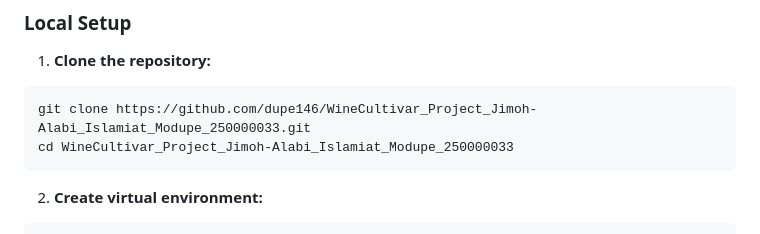
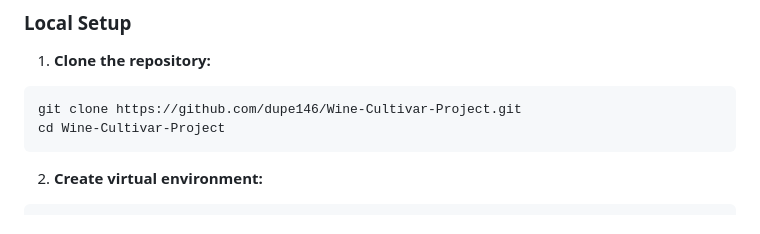
Before and after one commit to dupe146/Wine-Cultivar-Project, a Markdown page: README.md, the part around the change. Rendered like a GitHub page.

````diff
--- a/README.md
+++ b/README.md
@@ -48,8 +48,8 @@ WineCultivar_Project_Jimoh-Alabi_Islamiat_Modupe_250000033/
 
 1. **Clone the repository:**
 ```bash
-git clone https://github.com/dupe146/WineCultivar_Project_Jimoh-Alabi_Islamiat_Modupe_250000033.git
-cd WineCultivar_Project_Jimoh-Alabi_Islamiat_Modupe_250000033
+git clone https://github.com/dupe146/Wine-Cultivar-Project.git
+cd Wine-Cultivar-Project
 ```
 
 2. **Create virtual environment:**
````
